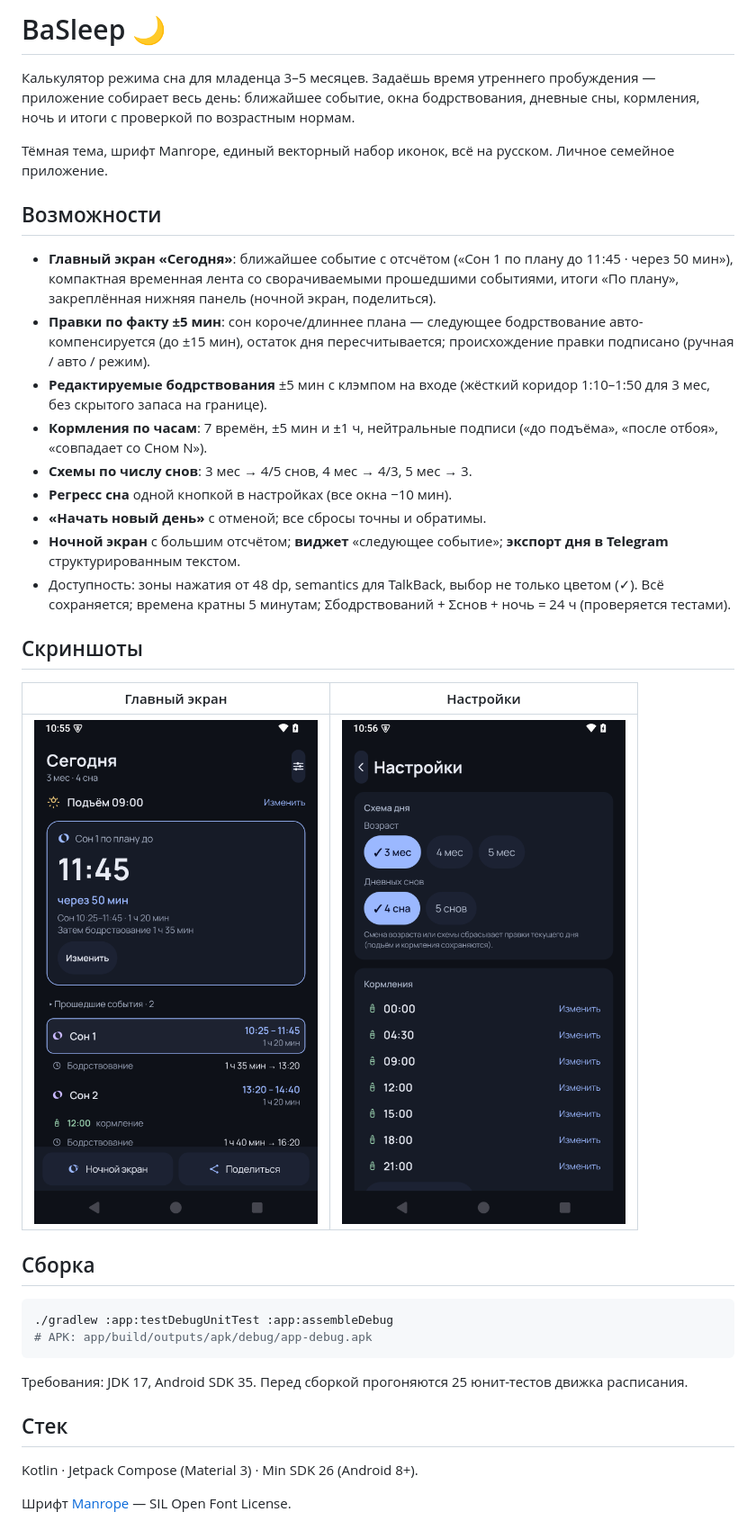
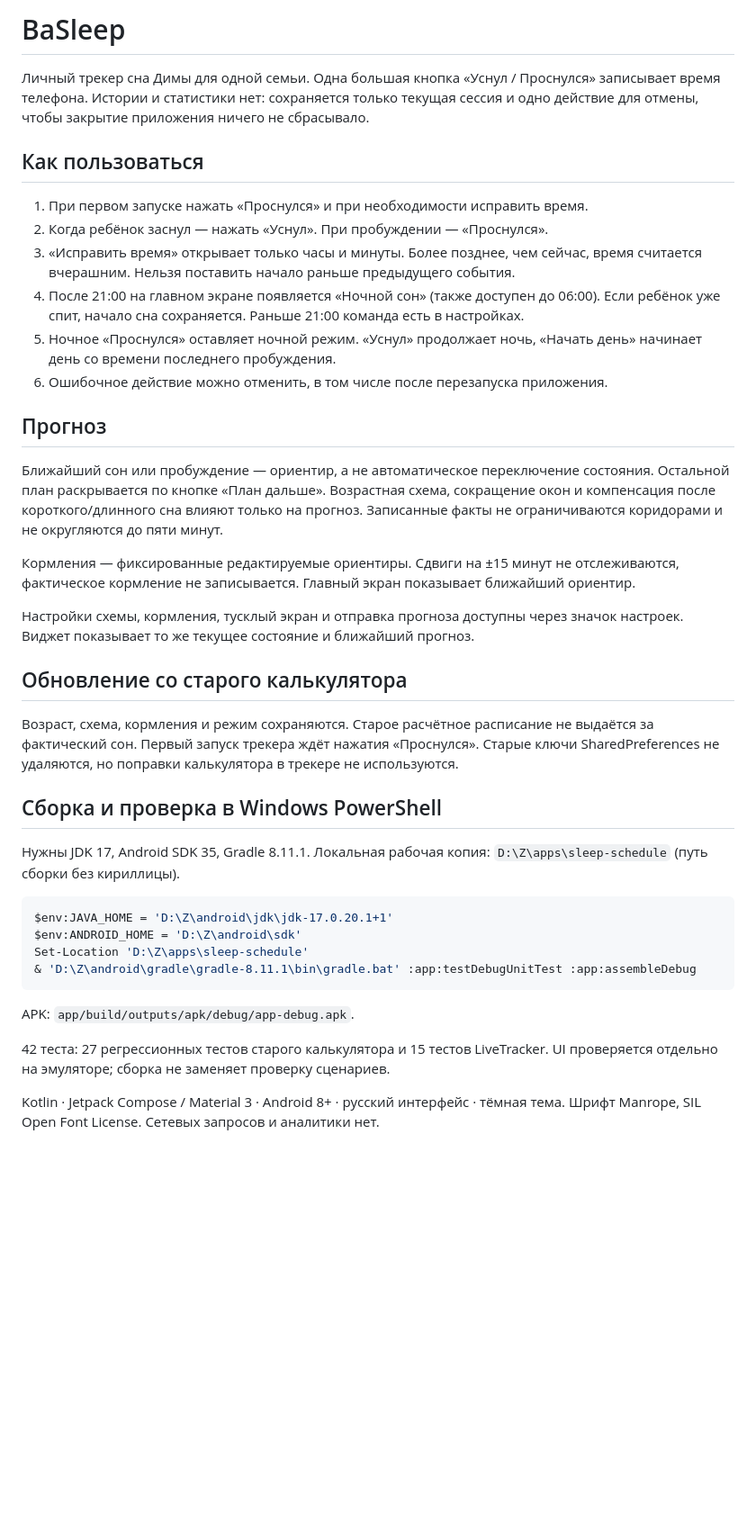
Before and after one commit to petershor99-qa/BaSleep, a Markdown page: README.md, the part around the change. Shown at 90% size. Drawn GitHub-style; blank space fills up the shorter version.

Commit message:
BaSleep v1.11: трекер сна с одной кнопкой, свободным временем и ночным режимом

````diff
--- a/README.md
+++ b/README.md
@@ -1,53 +1,56 @@
-# BaSleep 🌙
+# BaSleep
 
-Калькулятор режима сна для младенца 3–5 месяцев. Задаёшь время утреннего
-пробуждения — приложение собирает весь день: ближайшее событие, окна
-бодрствования, дневные сны, кормления, ночь и итоги с проверкой по
-возрастным нормам.
+Личный трекер сна Димы для одной семьи. Одна большая кнопка «Уснул / Проснулся»
+записывает время телефона. Истории и статистики нет: сохраняется только текущая
+сессия и одно действие для отмены, чтобы закрытие приложения ничего не сбрасывало.
 
-Тёмная тема, шрифт Manrope, единый векторный набор иконок, всё на русском.
-Личное семейное приложение.
+## Как пользоваться
 
-## Возможности
+1. При первом запуске нажать «Проснулся» и при необходимости исправить время.
+2. Когда ребёнок заснул — нажать «Уснул». При пробуждении — «Проснулся».
+3. «Исправить время» открывает только часы и минуты. Более позднее, чем сейчас,
+   время считается вчерашним. Нельзя поставить начало раньше предыдущего события.
+4. После 21:00 на главном экране появляется «Ночной сон» (также доступен до 06:00).
+   Если ребёнок уже спит, начало сна сохраняется. Раньше 21:00 команда есть в настройках.
+5. Ночное «Проснулся» оставляет ночной режим. «Уснул» продолжает ночь, «Начать день»
+   начинает день со времени последнего пробуждения.
+6. Ошибочное действие можно отменить, в том числе после перезапуска приложения.
 
-- **Главный экран «Сегодня»**: ближайшее событие с отсчётом («Сон 1 по плану
-  до 11:45 · через 50 мин»), компактная временная лента со сворачиваемыми
-  прошедшими событиями, итоги «По плану», закреплённая нижняя панель
-  (ночной экран, поделиться).
-- **Правки по факту ±5 мин**: сон короче/длиннее плана — следующее
-  бодрствование авто-компенсируется (до ±15 мин), остаток дня
-  пересчитывается; происхождение правки подписано (ручная / авто / режим).
-- **Редактируемые бодрствования** ±5 мин с клэмпом на входе (жёсткий
-  коридор 1:10–1:50 для 3 мес, без скрытого запаса на границе).
-- **Кормления по часам**: 7 времён, ±5 мин и ±1 ч, нейтральные подписи
-  («до подъёма», «после отбоя», «совпадает со Сном N»).
-- **Схемы по числу снов**: 3 мес → 4/5 снов, 4 мес → 4/3, 5 мес → 3.
-- **Регресс сна** одной кнопкой в настройках (все окна −10 мин).
-- **«Начать новый день»** с отменой; все сбросы точны и обратимы.
-- **Ночной экран** с большим отсчётом; **виджет** «следующее событие»;
-  **экспорт дня в Telegram** структурированным текстом.
-- Доступность: зоны нажатия от 48 dp, semantics для TalkBack, выбор не
-  только цветом (✓). Всё сохраняется; времена кратны 5 минутам;
-  Σбодрствований + Σснов + ночь = 24 ч (проверяется тестами).
+## Прогноз
 
-## Скриншоты
+Ближайший сон или пробуждение — ориентир, а не автоматическое переключение состояния.
+Остальной план раскрывается по кнопке «План дальше». Возрастная схема, сокращение окон
+и компенсация после короткого/длинного сна влияют только на прогноз. Записанные факты
+не ограничиваются коридорами и не округляются до пяти минут.
 
-| Главный экран | Настройки |
-|---|---|
-| ![](docs/schedule.png) | ![](docs/settings.png) |
+Кормления — фиксированные редактируемые ориентиры. Сдвиги на ±15 минут не отслеживаются,
+фактическое кормление не записывается. Главный экран показывает ближайший ориентир.
 
-## Сборка
+Настройки схемы, кормления, тусклый экран и отправка прогноза доступны через значок
+настроек. Виджет показывает то же текущее состояние и ближайший прогноз.
 
-```bash
-./gradlew :app:testDebugUnitTest :app:assembleDebug
-# APK: app/build/outputs/apk/debug/app-debug.apk
+## Обновление со старого калькулятора
+
+Возраст, схема, кормления и режим сохраняются. Старое расчётное расписание не выдаётся
+за фактический сон. Первый запуск трекера ждёт нажатия «Проснулся». Старые ключи
+SharedPreferences не удаляются, но поправки калькулятора в трекере не используются.
+
+## Сборка и проверка в Windows PowerShell
+
+Нужны JDK 17, Android SDK 35, Gradle 8.11.1. Локальная рабочая копия:
+`D:\Z\apps\sleep-schedule` (путь сборки без кириллицы).
+
+```powershell
+$env:JAVA_HOME = 'D:\Z\android\jdk\jdk-17.0.20.1+1'
+$env:ANDROID_HOME = 'D:\Z\android\sdk'
+Set-Location 'D:\Z\apps\sleep-schedule'
+& 'D:\Z\android\gradle\gradle-8.11.1\bin\gradle.bat' :app:testDebugUnitTest :app:assembleDebug
 ```
 
-Требования: JDK 17, Android SDK 35. Перед сборкой прогоняются 25
-юнит-тестов движка расписания.
+APK: `app/build/outputs/apk/debug/app-debug.apk`.
 
-## Стек
+42 теста: 27 регрессионных тестов старого калькулятора и 15 тестов LiveTracker.
+UI проверяется отдельно на эмуляторе; сборка не заменяет проверку сценариев.
 
-Kotlin · Jetpack Compose (Material 3) · Min SDK 26 (Android 8+).
-
-Шрифт [Manrope](https://fonts.google.com/specimen/Manrope) — SIL Open Font License.
+Kotlin · Jetpack Compose / Material 3 · Android 8+ · русский интерфейс · тёмная тема.
+Шрифт Manrope, SIL Open Font License. Сетевых запросов и аналитики нет.
````
Also changed, not shown: AI-INSTRUCTIONS.md (+27 -0 lines), docs/UX-1.11.md (added, +70 -0 lines), docs/tracker.png (added), 6 other files.
